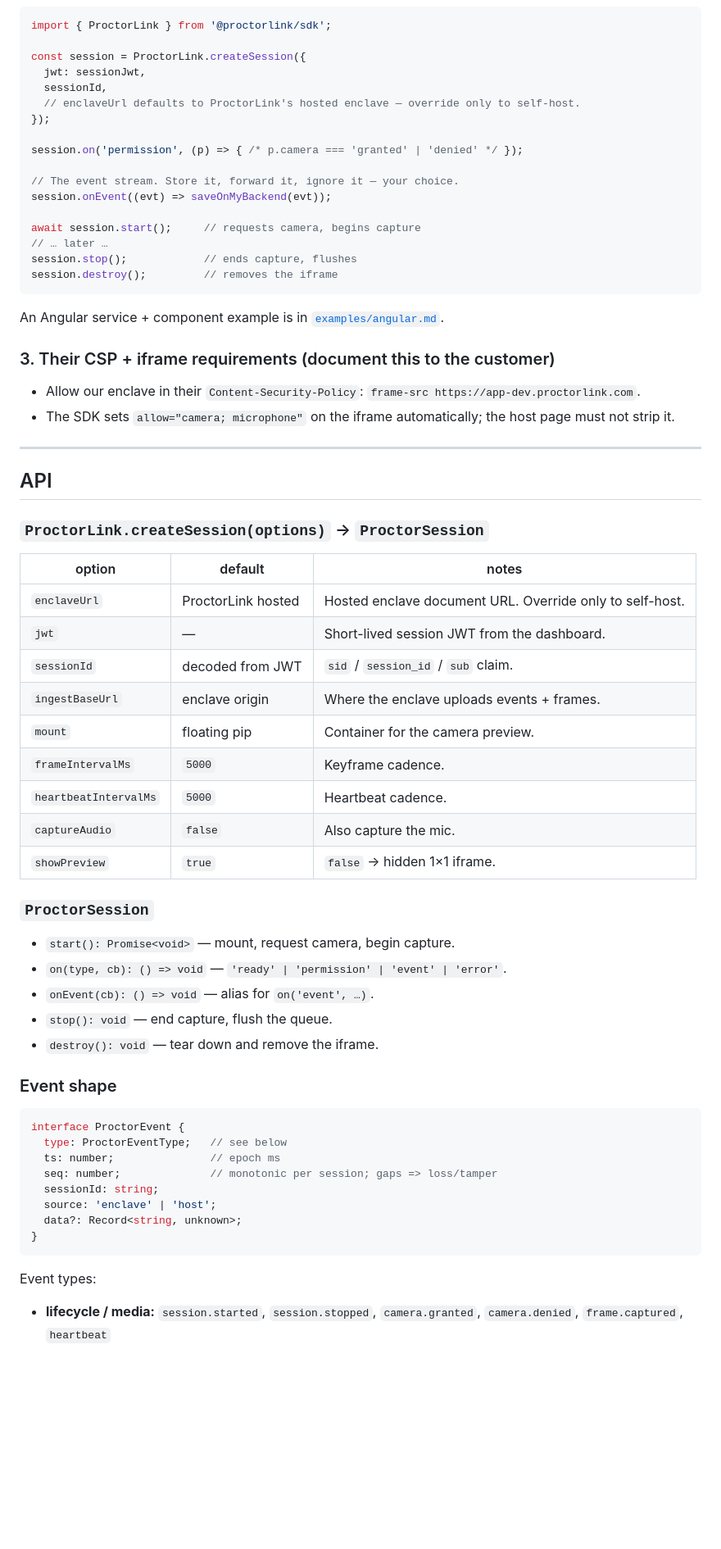
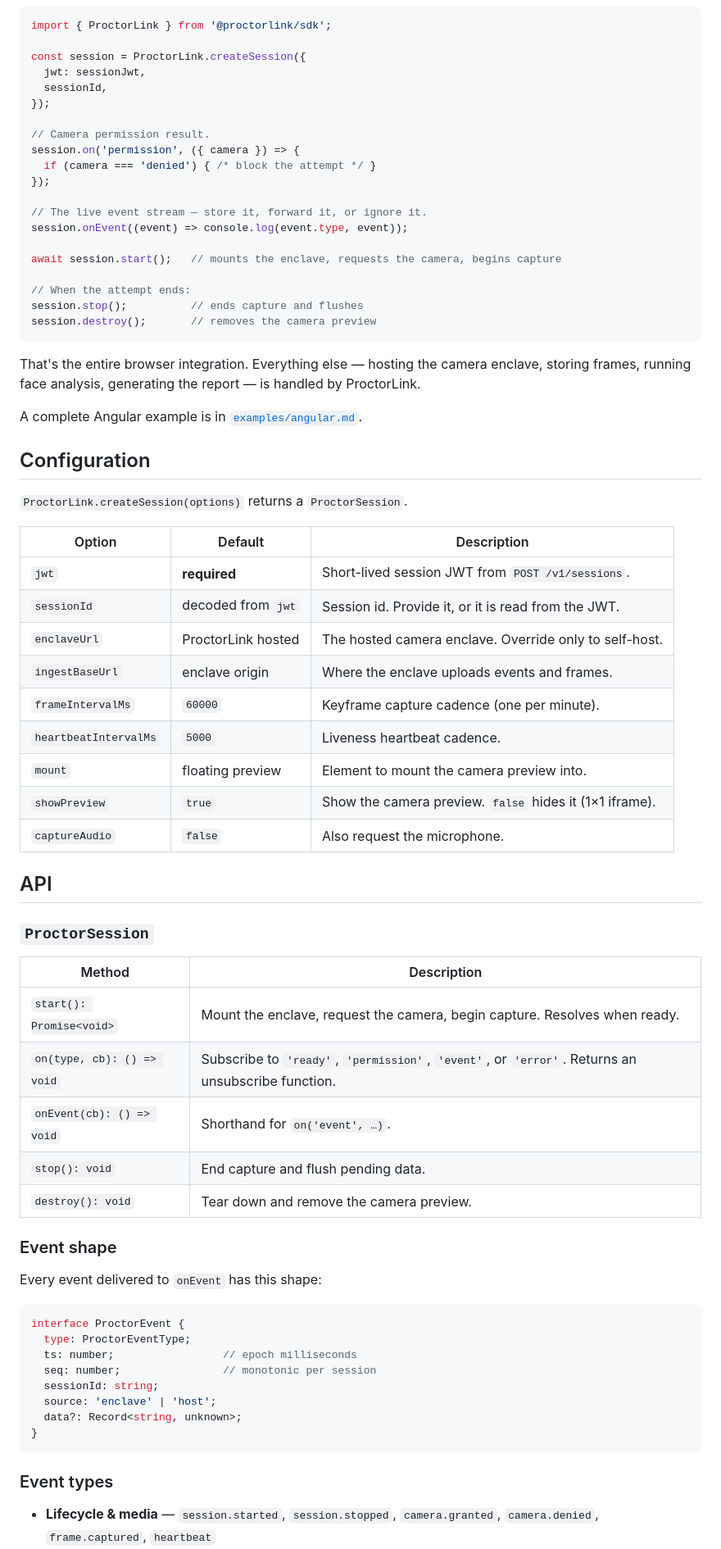
Before and after one commit to taketwotech/proctorlink-sdk, a Markdown page: README.md, the part around one of its changes. Shown at 82% size. Rendered like a GitHub page; blank space fills up the shorter version.

````diff
--- a/README.md
+++ b/README.md
@@ -97,70 +60,73 @@ import { ProctorLink } from '@proctorlink/sdk';
 const session = ProctorLink.createSession({
   jwt: sessionJwt,
   sessionId,
-  // enclaveUrl defaults to ProctorLink's hosted enclave — override only to self-host.
 });
 
-session.on('permission', (p) => { /* p.camera === 'granted' | 'denied' */ });
+// Camera permission result.
+session.on('permission', ({ camera }) => {
+  if (camera === 'denied') { /* block the attempt */ }
+});
 
-// The event stream. Store it, forward it, ignore it — your choice.
-session.onEvent((evt) => saveOnMyBackend(evt));
+// The live event stream — store it, forward it, or ignore it.
+session.onEvent((event) => console.log(event.type, event));
 
-await session.start();     // requests camera, begins capture
-// … later …
-session.stop();            // ends capture, flushes
-session.destroy();         // removes the iframe
+await session.start();   // mounts the enclave, requests the camera, begins capture
+
+// When the attempt ends:
+session.stop();          // ends capture and flushes
+session.destroy();       // removes the camera preview
 ```
 
-An Angular service + component example is in
-[`examples/angular.md`](examples/angular.md).
+That's the entire browser integration. Everything else — hosting the camera
+enclave, storing frames, running face analysis, generating the report — is
+handled by ProctorLink.
 
-### 3. Their CSP + iframe requirements (document this to the customer)
+A complete Angular example is in [`examples/angular.md`](examples/angular.md).
 
-- Allow our enclave in their `Content-Security-Policy`: `frame-src
-  https://app-dev.proctorlink.com`.
-- The SDK sets `allow="camera; microphone"` on the iframe automatically; the
-  host page must not strip it.
+## Configuration
 
----
+`ProctorLink.createSession(options)` returns a `ProctorSession`.
+
+| Option                | Default            | Description |
+|-----------------------|--------------------|-------------|
+| `jwt`                 | **required**       | Short-lived session JWT from `POST /v1/sessions`. |
+| `sessionId`           | decoded from `jwt` | Session id. Provide it, or it is read from the JWT. |
+| `enclaveUrl`          | ProctorLink hosted | The hosted camera enclave. Override only to self-host. |
+| `ingestBaseUrl`       | enclave origin     | Where the enclave uploads events and frames. |
+| `frameIntervalMs`     | `60000`            | Keyframe capture cadence (one per minute). |
+| `heartbeatIntervalMs` | `5000`             | Liveness heartbeat cadence. |
+| `mount`               | floating preview   | Element to mount the camera preview into. |
+| `showPreview`         | `true`             | Show the camera preview. `false` hides it (1×1 iframe). |
+| `captureAudio`        | `false`            | Also request the microphone. |
 
 ## API
 
-### `ProctorLink.createSession(options)` → `ProctorSession`
-
-| option                | default              | notes |
-|-----------------------|----------------------|-------|
-| `enclaveUrl`          | ProctorLink hosted   | Hosted enclave document URL. Override only to self-host. |
-| `jwt`                 | —                    | Short-lived session JWT from the dashboard. |
-| `sessionId`           | decoded from JWT     | `sid` / `session_id` / `sub` claim. |
-| `ingestBaseUrl`       | enclave origin       | Where the enclave uploads events + frames. |
-| `mount`               | floating pip         | Container for the camera preview. |
-| `frameIntervalMs`     | `5000`               | Keyframe cadence. |
-| `heartbeatIntervalMs` | `5000`               | Heartbeat cadence. |
-| `captureAudio`        | `false`              | Also capture the mic. |
-| `showPreview`         | `true`               | `false` → hidden 1×1 iframe. |
-
 ### `ProctorSession`
 
-- `start(): Promise<void>` — mount, request camera, begin capture.
-- `on(type, cb): () => void` — `'ready' | 'permission' | 'event' | 'error'`.
-- `onEvent(cb): () => void` — alias for `on('event', …)`.
-- `stop(): void` — end capture, flush the queue.
-- `destroy(): void` — tear down and remove the iframe.
+| Method | Description |
+|--------|-------------|
+| `start(): Promise<void>` | Mount the enclave, request the camera, begin capture. Resolves when ready. |
+| `on(type, cb): () => void` | Subscribe to `'ready'`, `'permission'`, `'event'`, or `'error'`. Returns an unsubscribe function. |
+| `onEvent(cb): () => void` | Shorthand for `on('event', …)`. |
+| `stop(): void` | End capture and flush pending data. |
+| `destroy(): void` | Tear down and remove the camera preview. |
 
 ### Event shape
 
+Every event delivered to `onEvent` has this shape:
+
 ```ts
 interface ProctorEvent {
-  type: ProctorEventType;   // see below
-  ts: number;               // epoch ms
-  seq: number;              // monotonic per session; gaps => loss/tamper
+  type: ProctorEventType;
+  ts: number;                 // epoch milliseconds
+  seq: number;                // monotonic per session
   sessionId: string;
   source: 'enclave' | 'host';
   data?: Record<string, unknown>;
 }
 ```
 
-Event types:
+### Event types
 
-- **lifecycle / media:** `session.started`, `session.stopped`, `camera.granted`,
+- **Lifecycle & media** — `session.started`, `session.stopped`, `camera.granted`,
   `camera.denied`, `frame.captured`, `heartbeat`
````
Also changed, not shown: other parts of README.md (+93 -142 lines).
